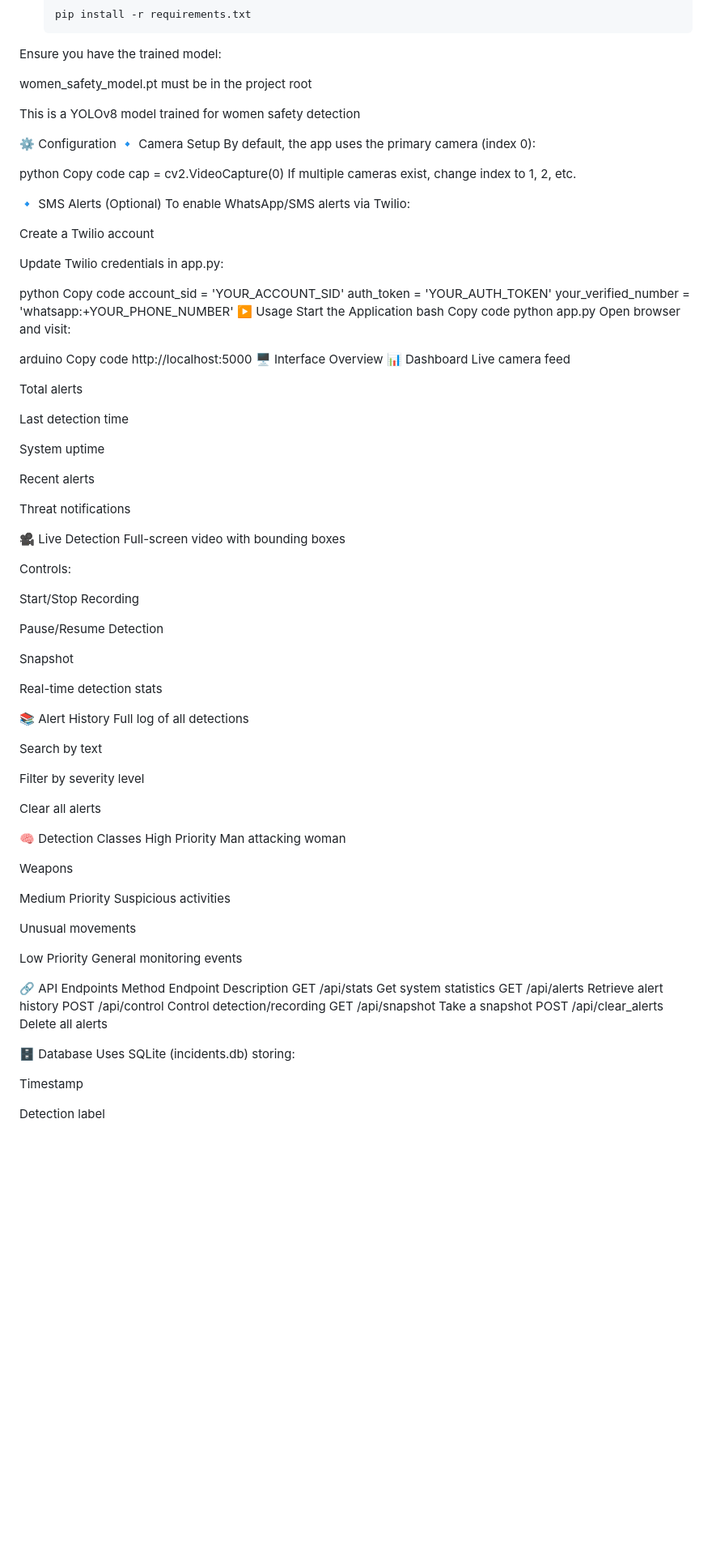
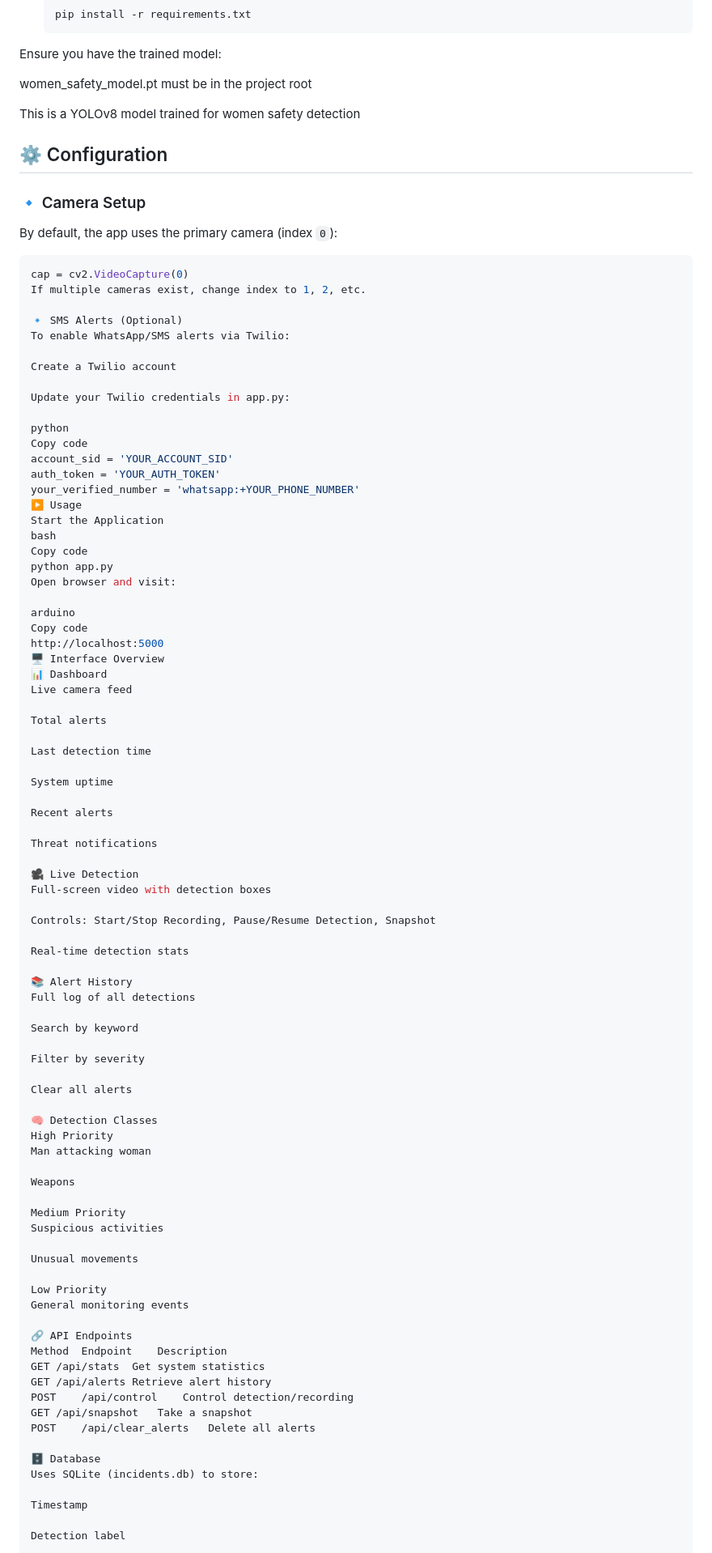
Before and after one commit to sahilAglawe/SafeVision-AI, a Markdown page: README.md, the part around the change printed below. Shown: that part at 81% size. GitHub-like rendering; blank space fills up the shorter version.

````diff
--- a/README.md
+++ b/README.md
@@ -37,12 +37,12 @@ women_safety_model.pt must be in the project root
 
 This is a YOLOv8 model trained for women safety detection
 
-⚙️ Configuration
-🔹 Camera Setup
-By default, the app uses the primary camera (index 0):
 
-python
-Copy code
+
+## ⚙️ Configuration
+### 🔹 Camera Setup
+By default, the app uses the primary camera (index `0`):
+```python
 cap = cv2.VideoCapture(0)
 If multiple cameras exist, change index to 1, 2, etc.
 
@@ -51,7 +51,7 @@ To enable WhatsApp/SMS alerts via Twilio:
 
 Create a Twilio account
 
-Update Twilio credentials in app.py:
+Update your Twilio credentials in app.py:
 
 python
 Copy code
@@ -83,24 +83,18 @@ Recent alerts
 Threat notifications
 
 🎥 Live Detection
-Full-screen video with bounding boxes
+Full-screen video with detection boxes
 
-Controls:
-
-Start/Stop Recording
-
-Pause/Resume Detection
-
-Snapshot
+Controls: Start/Stop Recording, Pause/Resume Detection, Snapshot
 
 Real-time detection stats
 
 📚 Alert History
 Full log of all detections
 
-Search by text
+Search by keyword
 
-Filter by severity level
+Filter by severity
 
 Clear all alerts
 
@@ -127,7 +121,7 @@ GET	/api/snapshot	Take a snapshot
 POST	/api/clear_alerts	Delete all alerts
 
 🗄️ Database
-Uses SQLite (incidents.db) storing:
+Uses SQLite (incidents.db) to store:
 
 Timestamp
 
````
Also changed, not shown: other parts of README.md (+12 -16 lines).
